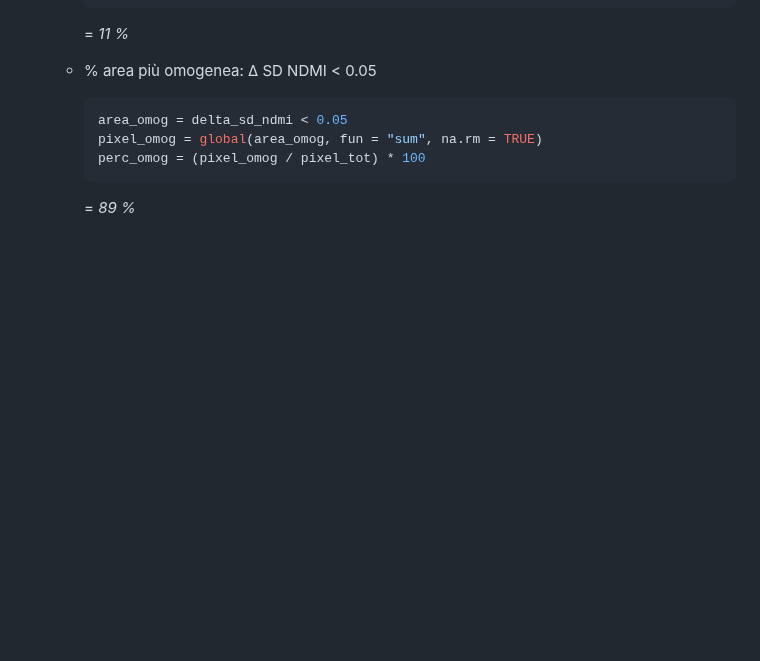
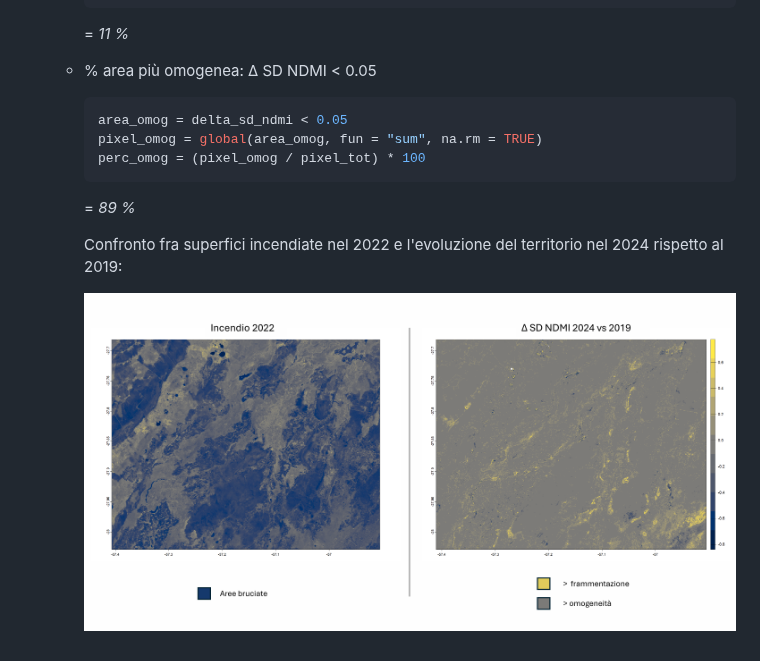
Before and after one commit to Federico-Pesare/Telerilevamento2025, a Markdown page: Esame/2_Presentazione.md, the part around the change. GitHub-like rendering; blank space fills up the shorter version.

````diff
--- a/Esame/2_Presentazione.md
+++ b/Esame/2_Presentazione.md
@@ -229,3 +229,8 @@ Immagine *true color* del 7 febbraio 2022 :
     ```
 
     = *89 %*
+
+
+    Confronto fra superfici incendiate nel 2022 e l'evoluzione del territorio nel 2024 rispetto al 2019:
+
+    ![incendio_vs_evoluzione](img/incendio_deltasdndmi.png)
````
